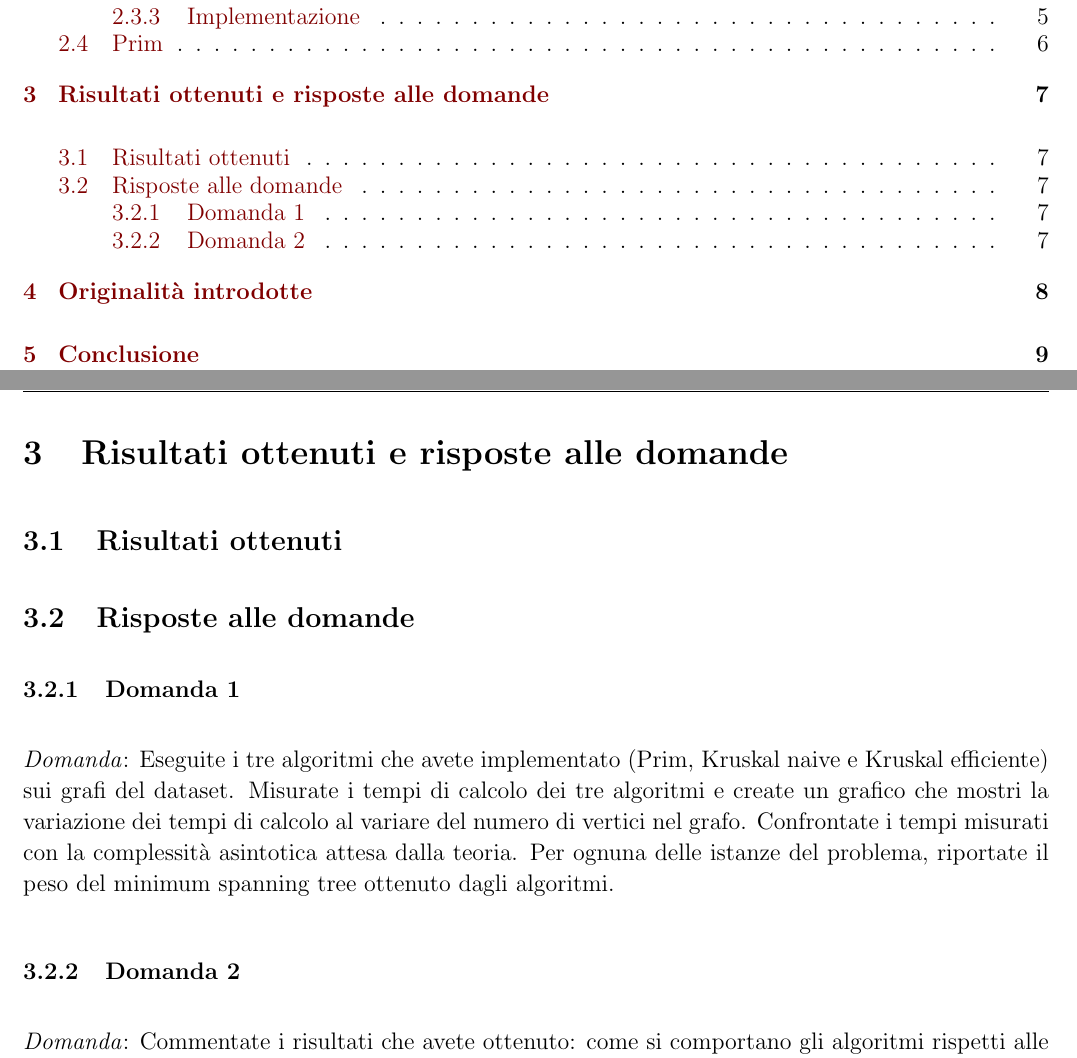
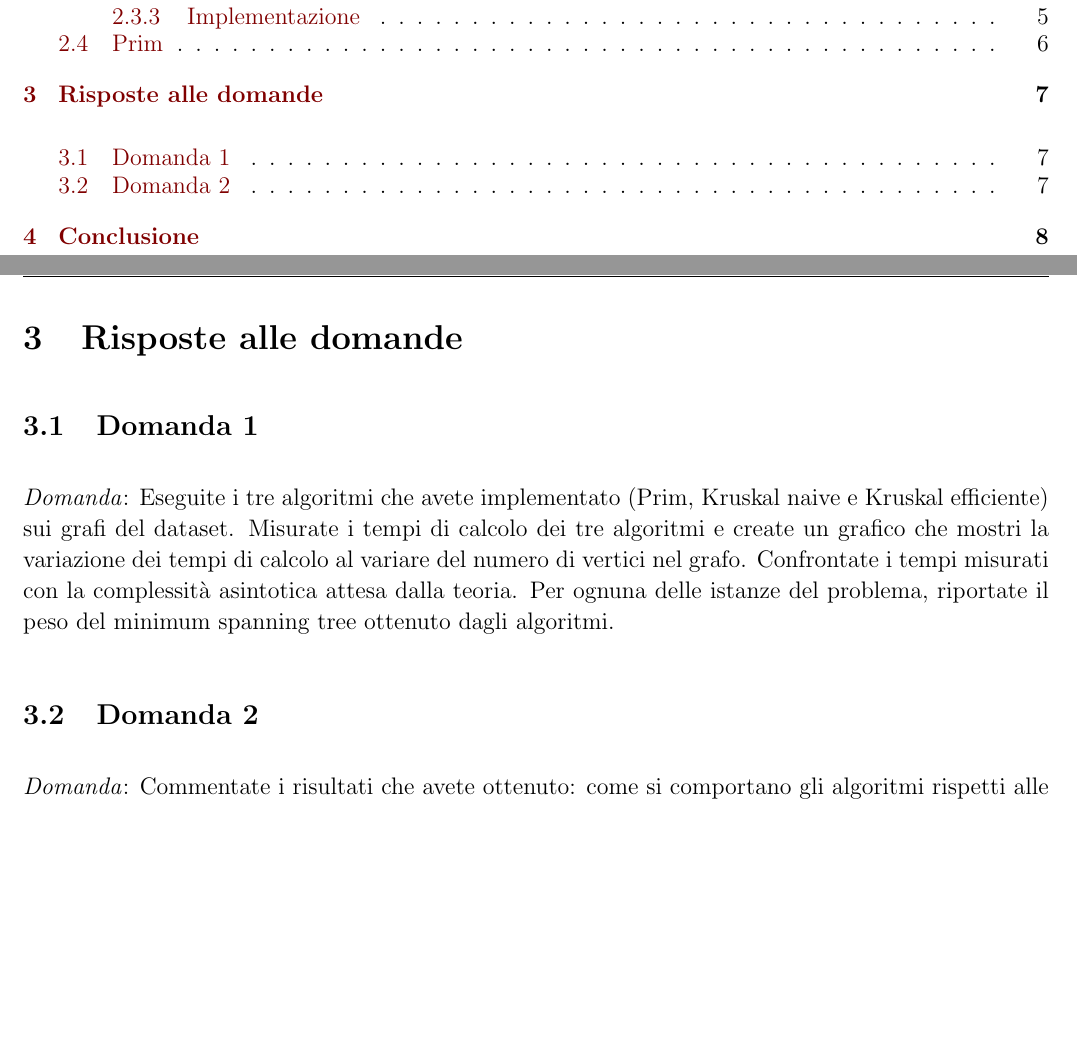
Before and after one commit to federicozanardo/AdvancedAlgorithmsLabs, a LaTeX document (docs/main.tex, which reads docs/res/sections/risultati.tex, docs/res/sections_list.tex): two parts of pages 2 and 9 of 11 before the commit and two parts of pages 2 and 9 of 10 after it, joined at a grey line, cut so that both start at the same text, the shorter picture padded with empty space. Compiled offline with pdfLaTeX.

Commit message:
Remove a useless chapter.

```diff
--- a/docs/res/sections/risultati.tex
+++ b/docs/res/sections/risultati.tex
@@ -1,12 +1,15 @@
-\section{Risultati ottenuti e risposte alle domande}
+\section{Risposte alle domande}
 
-\subsection{Risultati ottenuti}
+\subsection{Domanda 1}
 
-\subsection{Risposte alle domande}
+\textit{Domanda}: Eseguite i tre algoritmi che avete implementato (Prim, Kruskal naive e
+Kruskal efficiente) sui grafi del dataset. Misurate i tempi di calcolo dei tre algoritmi e
+create un grafico che mostri la variazione dei tempi di calcolo al variare del numero di
+vertici nel grafo. Confrontate i tempi misurati con la complessità asintotica attesa dalla
+teoria. Per ognuna delle istanze del problema, riportate il peso del minimum spanning tree
+ottenuto dagli algoritmi.
 
-\subsubsection{Domanda 1}
-
-\textit{Domanda}: Eseguite i tre algoritmi che avete implementato (Prim, Kruskal naive e Kruskal efficiente) sui grafi del dataset. Misurate i tempi di calcolo dei tre algoritmi e create un grafico che mostri la variazione dei tempi di calcolo al variare del numero di vertici nel grafo. Confrontate i tempi misurati con la complessità asintotica attesa dalla teoria. Per ognuna delle istanze del problema, riportate il peso del minimum spanning tree ottenuto dagli algoritmi.
-
-\subsubsection{Domanda 2}
-\textit{Domanda}: Commentate i risultati che avete ottenuto: come si comportano gli algoritmi rispetti alle varie istanze? C'è un algoritmo che riesce sempre a fare meglio degli altri? Quale dei tre algoritmi che avete implementato è più efficiente?
+\subsection{Domanda 2}
+\textit{Domanda}: Commentate i risultati che avete ottenuto: come si comportano gli
+algoritmi rispetti alle varie istanze? C'è un algoritmo che riesce sempre a fare meglio
+degli altri? Quale dei tre algoritmi che avete implementato è più efficiente?
--- a/docs/res/sections_list.tex
+++ b/docs/res/sections_list.tex
@@ -20,10 +20,6 @@
 \newpage
 \input{res/sections/risultati}
 
-% Originalità introdotte
-\newpage
-\input{res/sections/originalita}
-
 % Conclusione e sviluppi futuri
 \newpage
 \input{res/sections/conclusione}
```
Also changed, not shown: docs/res/sections/originalita.tex (deleted, +0 -1 lines).
